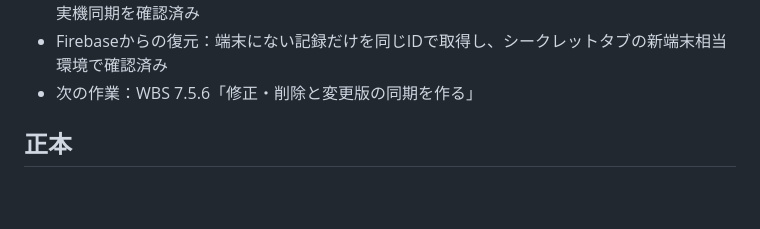
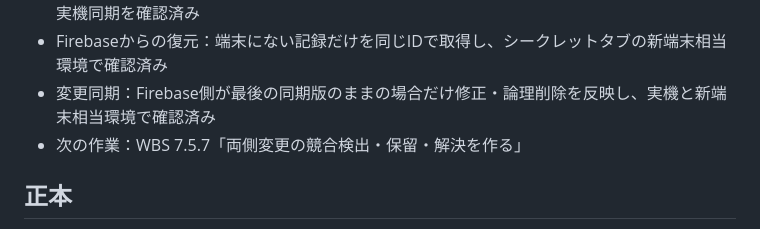
Before and after one commit to xxdaijoubuxx/robamimi-dakoku, a Markdown page: README.md, the part around the change. Rendered like a GitHub page; blank space fills up the shorter version.

Commit message:
Mark change sync verified

```diff
--- a/README.md
+++ b/README.md
@@ -26,7 +26,8 @@
 - 同期状態：同期待ち・同期済み・同期失敗・再ログインが必要、を端末内へ保持して表示
 - 再同期：起動時・オンライン復帰時の自動同期と履歴からの手動再試行を実装し、既存2件の実機同期を確認済み
 - Firebaseからの復元：端末にない記録だけを同じIDで取得し、シークレットタブの新端末相当環境で確認済み
-- 次の作業：WBS 7.5.6「修正・削除と変更版の同期を作る」
+- 変更同期：Firebase側が最後の同期版のままの場合だけ修正・論理削除を反映し、実機と新端末相当環境で確認済み
+- 次の作業：WBS 7.5.7「両側変更の競合検出・保留・解決を作る」
 
 ## 正本
 
```
Also changed, not shown: WBS.md (+1 -1 lines).
